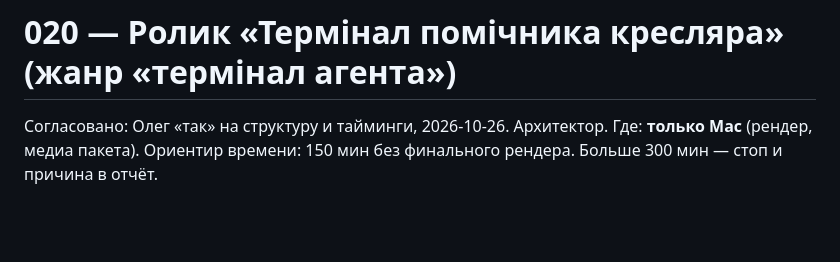
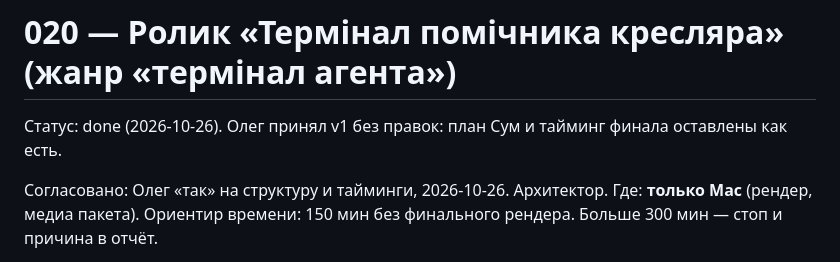
Before and after one commit to oleghhw-sudo/reels-motion, a Markdown page: docs/tasks/020-agent-terminal.md, the part around the change. GitHub-like rendering; blank space fills up the shorter version.

Commit message:
task 020: done

```diff
--- a/docs/tasks/020-agent-terminal.md
+++ b/docs/tasks/020-agent-terminal.md
@@ -1,4 +1,6 @@
 # 020 — Ролик «Термінал помічника кресляра» (жанр «термінал агента»)
+
+Статус: done (2026-10-26). Олег принял v1 без правок: план Сум и тайминг финала оставлены как есть.
 
 Согласовано: Олег «так» на структуру и тайминги, 2026-10-26. Архитектор.
 Где: **только Mac** (рендер, медиа пакета). Ориентир времени: 150 мин без финального рендера. Больше 300 мин — стоп и причина в отчёт.
```
